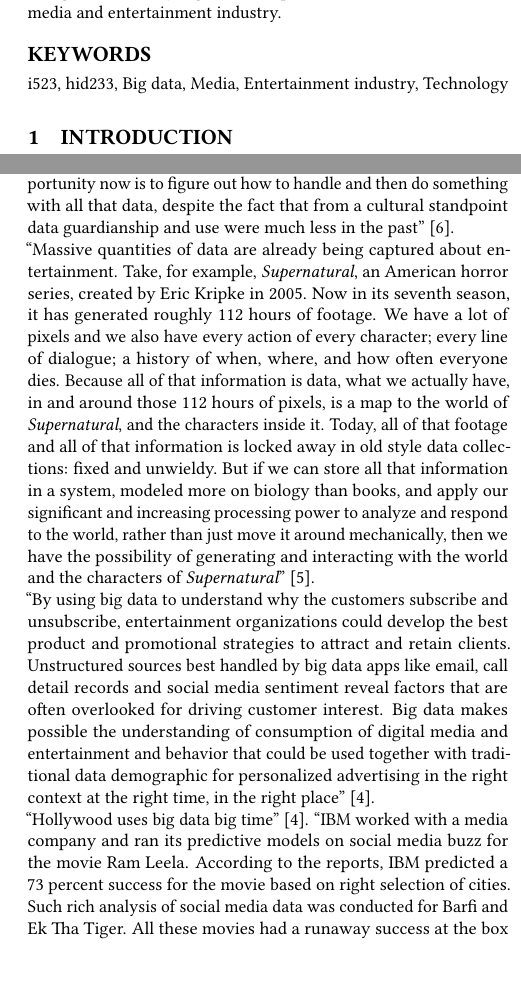
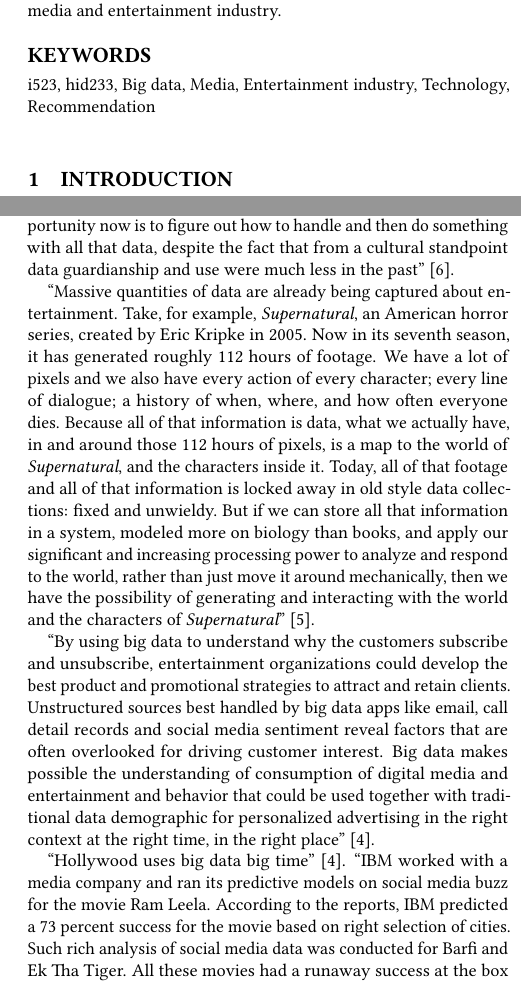
Before and after one commit to bigdata-i523/hid233, a LaTeX paper (paper1/report.tex): two parts of the columns of pages 1 and 2 of 3, joined at a grey line, cut so that both start at the same text, the shorter picture padded with empty space. Compiled offline with pdfLaTeX.

Commit message:
Update report.tex

```diff
--- a/paper1/report.tex
+++ b/paper1/report.tex
@@ -37,7 +37,7 @@
 
 \end{abstract}
 
-\keywords{i523, hid233, Big data, Media, Entertainment industry, Technology}
+\keywords{i523, hid233, Big data, Media, Entertainment industry, Technology, Recommendation}
 
 \maketitle
 
@@ -57,3 +60,6 @@
+``Media and entertainment industry has frequently been at the forefront of adopting new technologies. The key business problems that are driving media companies to look at big data capabilities are the need to reduce the costs of operating in an increasingly competitive landscape and, at the same time, the need to generate revenue from delivering content and data through diverse platforms and products'' \cite{Lippell2016sectors}.
+
+``Traditional TV media are facing challenges as its data is scattered. It has internal data from set-top boxes, network management systems, BOSS systems, etc. as well as external data from online user behaviors. Data integration is the primary challenge in big data applications of traditional TV media. In China, the overall business of television stations does not look promising. The amount of time user spent on traditional TV has declined while more time is spent on Internet TV. Studies have shown that, in 2012, Internet TV user base has reached 26.1 million while traditional TV user base is only 600 million. In addition, traditional TV operation rate has decreased from 70 percent in 2009 to 30 percent in 2012'' \cite{Zhang2017era}.
 
 These are the main challenges media and entertainment industry needs to deal with in order to better utilize big data to make a difference:
 \begin{itemize}
@@ -70,7 +76,16 @@ These are the main challenges media and entertainment industry needs to deal wit
 
 \section{Applications in Media and Entertainment Industry}
 
-``Some of the most interesting, but also most challenged, industries when it comes to Big Data adoption will be utilities and content service providers such as cable TV and mobile carriers. These communities are building out big data generating fabrics. Their opportunity now is to figure out how to handle and then do something with all that data, despite the fact that from a cultural standpoint data guardianship and use were much less in the past'' \cite{Villars2011care}. \\
-``Massive quantities of data are already being captured about entertainment. Take, for example, {\em Supernatural}, an American horror series, created by Eric Kripke in 2005. Now in its seventh season, it has generated roughly 112 hours of footage. We have a lot of pixels and we also have every action of every character; every line of dialogue; a history of when, where, and how often everyone dies. Because all of that information is data, what we actually have, in and around those 112 hours of pixels, is a map to the world of {\em Supernatural}, and the characters inside it. Today, all of that footage and all of that information is locked away in old style data collections: fixed and unwieldy. But if we can store all that information in a system, modeled more on biology than books, and apply our significant and increasing processing power to analyze and respond to the world, rather than just move it around mechanically, then we have the possibility of generating and interacting with the world and the characters of {\em Supernatural}'' \cite{Schlieski2012data}. \\
-``By using big data to understand why the customers subscribe and unsubscribe, entertainment organizations could develop the best product and promotional strategies to attract and retain clients. Unstructured sources best handled by big data apps like email, call detail records and social media sentiment reveal factors that are often overlooked for driving customer interest. Big data makes possible the understanding of consumption of digital media and entertainment and behavior that could be used together with traditional data demographic for personalized advertising in the right context at the right time, in the right place'' \cite{Mehta2017entertainment}. \\
-``Hollywood uses big data big time'' \cite{Mehta2017entertainment}. ``IBM worked with a media company and ran its predictive models on social media buzz for the movie Ram Leela. According to the reports, IBM predicted a 73 percent success for the movie based on right selection of cities. Such rich analysis of social media data was conducted for Barfi and Ek Tha Tiger. All these movies had a runaway success at the box office. Shah Rukh Khan's Chennai Express, one of the biggest box office grosses in 2013, used big data and analytic solutions to drive social media and digital marketing campaigns. IT services company {\em Persistent Systems} helped Chennai Express team with the right strategic inputs. Chennai Express related tweets generated over 1 billion cumulative impressions and the total number of tweets across all hash tags was more than 750 thousand over the 90-day campaign period. Lady Gaga and her team browse through listening preferences and sequences and optimize the play list for the maximum impact at live events. Singapore based big data analytic firm Crayon has worked with leading Hindi film industry producers to understand the kind of music to release in order to create the right buzz for movies'' \cite{Karania2014industry}. \\
+``Some of the most interesting, but also most challenged, industries when it comes to Big Data adoption will be utilities and content service providers such as cable TV and mobile carriers. These communities are building out big data generating fabrics. Their opportunity now is to figure out how to handle and then do something with all that data, despite the fact that from a cultural standpoint data guardianship and use were much less in the past'' \cite{Villars2011care}.
+
+``Massive quantities of data are already being captured about entertainment. Take, for example, {\em Supernatural}, an American horror series, created by Eric Kripke in 2005. Now in its seventh season, it has generated roughly 112 hours of footage. We have a lot of pixels and we also have every action of every character; every line of dialogue; a history of when, where, and how often everyone dies. Because all of that information is data, what we actually have, in and around those 112 hours of pixels, is a map to the world of {\em Supernatural}, and the characters inside it. Today, all of that footage and all of that information is locked away in old style data collections: fixed and unwieldy. But if we can store all that information in a system, modeled more on biology than books, and apply our significant and increasing processing power to analyze and respond to the world, rather than just move it around mechanically, then we have the possibility of generating and interacting with the world and the characters of {\em Supernatural}'' \cite{Schlieski2012data}.
+
+``By using big data to understand why the customers subscribe and unsubscribe, entertainment organizations could develop the best product and promotional strategies to attract and retain clients. Unstructured sources best handled by big data apps like email, call detail records and social media sentiment reveal factors that are often overlooked for driving customer interest. Big data makes possible the understanding of consumption of digital media and entertainment and behavior that could be used together with traditional data demographic for personalized advertising in the right context at the right time, in the right place'' \cite{Mehta2017entertainment}.
+
+``Hollywood uses big data big time'' \cite{Mehta2017entertainment}. ``IBM worked with a media company and ran its predictive models on social media buzz for the movie Ram Leela. According to the reports, IBM predicted a 73 percent success for the movie based on right selection of cities. Such rich analysis of social media data was conducted for Barfi and Ek Tha Tiger. All these movies had a runaway success at the box office. Shah Rukh Khan's Chennai Express, one of the biggest box office grosses in 2013, used big data and analytic solutions to drive social media and digital marketing campaigns. IT services company {\em Persistent Systems} helped Chennai Express team with the right strategic inputs. Chennai Express related tweets generated over 1 billion cumulative impressions and the total number of tweets across all hash tags was more than 750 thousand over the 90-day campaign period. Lady Gaga and her team browse through listening preferences and sequences and optimize the play list for the maximum impact at live events. Singapore based big data analytic firm Crayon has worked with leading Hindi film industry producers to understand the kind of music to release in order to create the right buzz for movies'' \cite{Karania2014industry}.
+
+``Sports is another area where big data is making big impacts. Germany, FIFA 2014 champion, has been using SAP's Match Insights software to analyze team performance which made a big difference for the team. It analyzes data such as player positions, touch maps, passing abilities, ball retention and even metrics such as aggressive play. In addition, Kolkata Knight Riders, an Indian Premier League team, used Match Insights to determine the consistency of its players which helped in auction as well as in ongoing training'' \cite{Karania2014industry}.
+
+``Recommendation engines are very powerful personalization tools because it's a great way to show people items they will like. A lot of Amazon's fantastic revenue growth has been built on successfully integrating recommendations across the buying experience from product discovery to checkout'' \cite{Arora2016battle}.
+
+``Amazon is investing a large amount of talent and resources on getting better artificial intelligence, specifically deep learning technology to make recommendation engines which learn and scale even more efficiently. In May 2016, Amazon opened up its sophisticated artificial intelligence technology as a cloud platform. The company unveiled DSSTNE, an open source artificial intelligence framework that Amazon developed to power its own product recommendation system'' \cite{Arora2016battle}.
@@ -84,3 +96,7 @@ One product of that system is the comedy series {\em Transparent}, based on a Lo
+``No one understands the idea of content discovery better than Netflix, because the on-demand streaming video is probably the world's biggest market for digital consumption of content. Netflix has worked hard to ensure its recommendation algorithms can highlight as much of its content library as possible. In December 2015, Netflix revamped the technology behind its content recommendation engine, deciding to do away with region based preferences in light of their ongoing global expansion'' \cite{Arora2016battle}.
+
+``Netflix, which distributes shows such as {\em House of Cards} and {\em Orange Is the New Black}, pioneered the use of mathematical equations to promote titles that a subscriber might enjoy. That is based on variables such as previously downloaded content, the subscriber's location and the show's broader popularity'' \cite{Whitley2016data}.
+
 ``A typical Netflix user may lose interest unless something interesting is found within 60 seconds, two employees of the Los Gatos, California-based company wrote in a paper published in a scholarly journal last year. Netflix's system for coming up with personalized viewing recommendations helps save more than 1 billion dollar a year by reducing the number of subscription cancellations'' \cite{Whitley2016data}.
 
 \section{Conclusion}
```
Also changed, not shown: paper1/report.tex (26 more changed lines).
